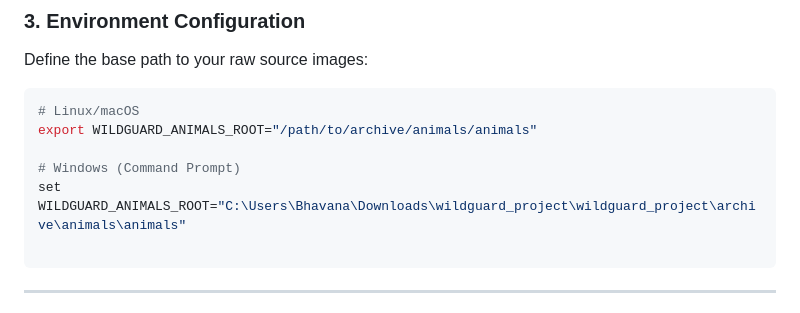
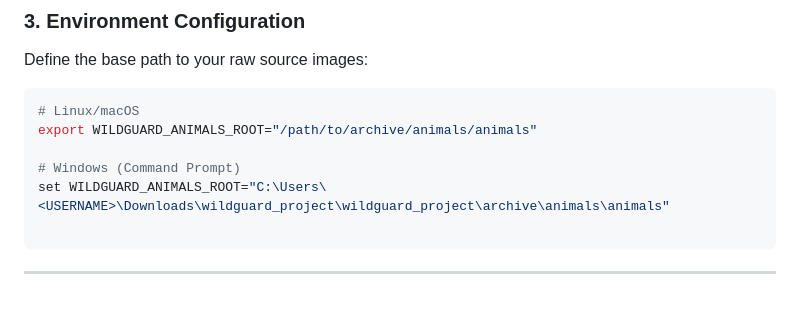
Before and after one commit to SharGIT-prog/Wildguard, a Markdown page: README.md, the part around the change. Drawn GitHub-style.

Commit message:
Update Windows environment variable placeholder in README

````diff
--- a/README.md
+++ b/README.md
@@ -108,7 +108,7 @@ Define the base path to your raw source images:
 export WILDGUARD_ANIMALS_ROOT="/path/to/archive/animals/animals"
 
 # Windows (Command Prompt)
-set WILDGUARD_ANIMALS_ROOT="C:\Users\Bhavana\Downloads\wildguard_project\wildguard_project\archive\animals\animals"
+set WILDGUARD_ANIMALS_ROOT="C:\Users\<USERNAME>\Downloads\wildguard_project\wildguard_project\archive\animals\animals"
 
 ```
 
````
